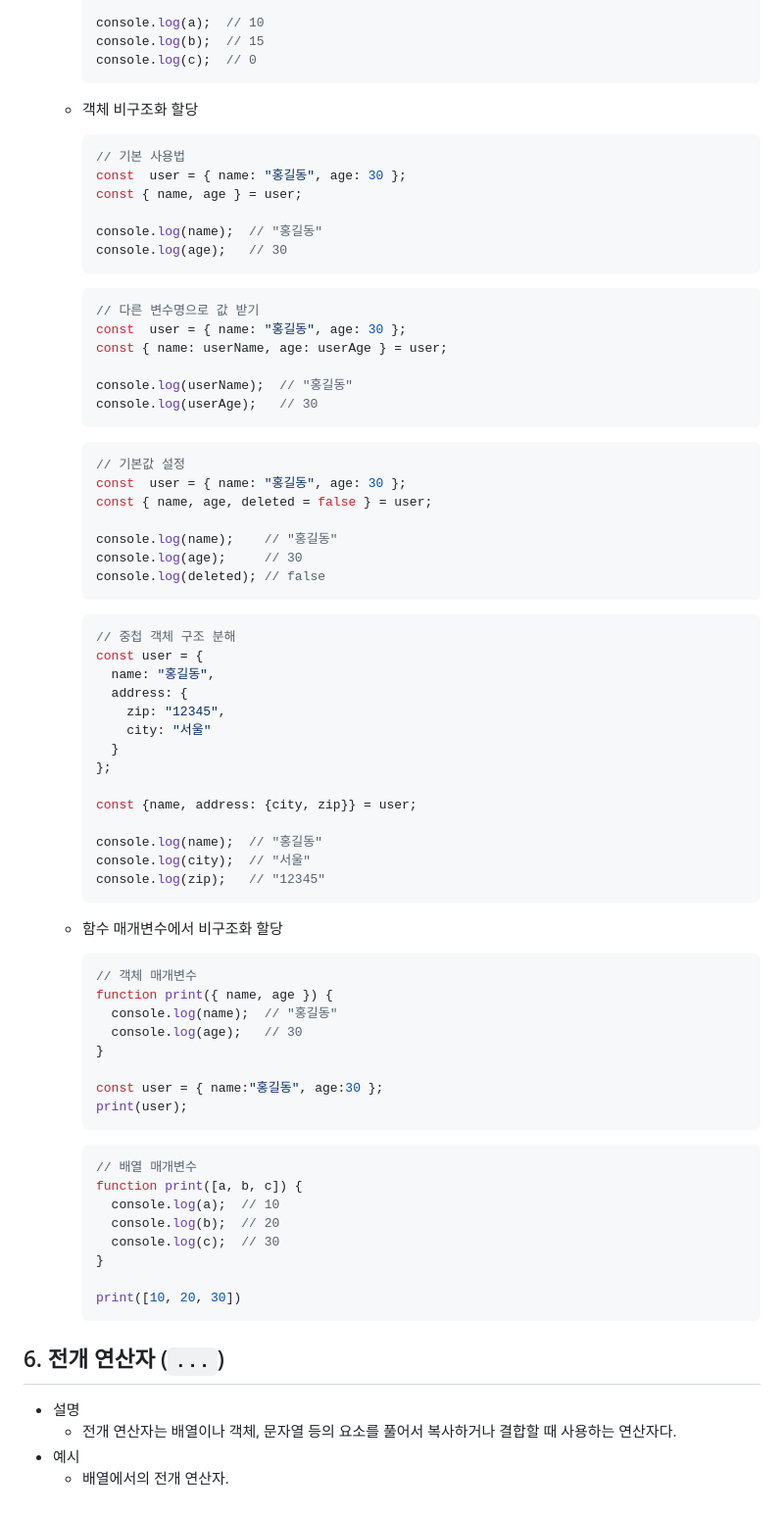
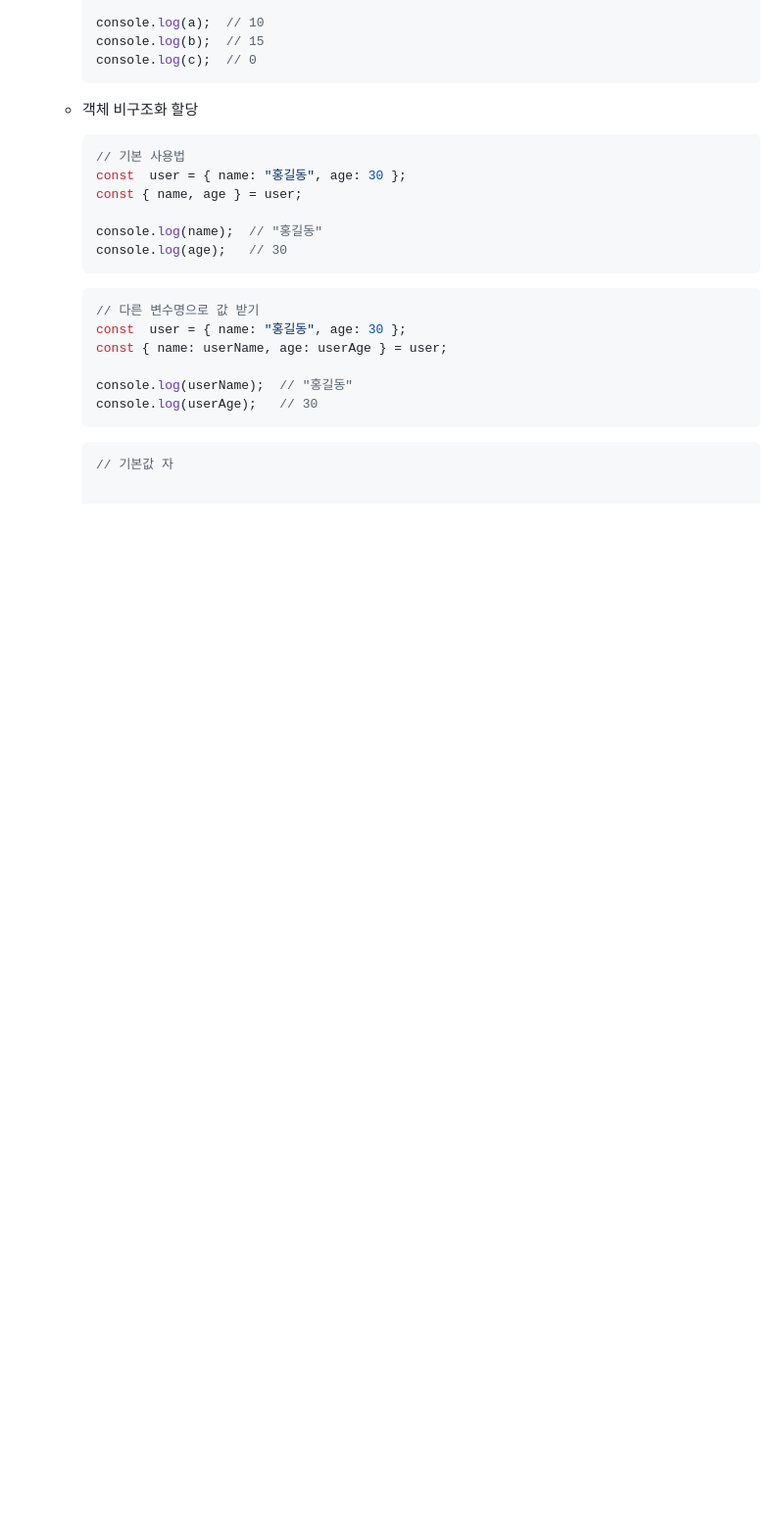
Before and after one commit to eungsu/spring-boot-apps, a Markdown page: app1-frontend-react/doc/1-스크립트일반.md, the part around the change. Shown: that part at 98% size. Drawn GitHub-style; blank space fills up the shorter version.

````diff
--- a/app1-frontend-react/doc/1-스크립트일반.md
+++ b/app1-frontend-react/doc/1-스크립트일반.md
@@ -220,55 +220,4 @@ React 개발에 있어서는 자바스크립트(ES6+ 중심) 문법에 대한
     ```
 
     ```javascript
-    // 기본값 설정
-    const  user = { name: "홍길동", age: 30 };
-    const { name, age, deleted = false } = user;
-
-    console.log(name);    // "홍길동"
-    console.log(age);     // 30
-    console.log(deleted); // false
-    ```
-
-    ```javascript
-    // 중첩 객체 구조 분해
-    const user = {
-      name: "홍길동",
-      address: {
-        zip: "12345",
-        city: "서울"
-      }
-    };
-
-    const {name, address: {city, zip}} = user;
-
-    console.log(name);  // "홍길동"
-    console.log(city);  // "서울"
-    console.log(zip);   // "12345"
-    ```
-  - 함수 매개변수에서 비구조화 할당
-    ```javascript
-    // 객체 매개변수
-    function print({ name, age }) {
-      console.log(name);  // "홍길동"
-      console.log(age);   // 30
-    }
-
-    const user = { name:"홍길동", age:30 };
-    print(user);
-    ```
-
-    ```javascript
-    // 배열 매개변수
-    function print([a, b, c]) {
-      console.log(a);  // 10
-      console.log(b);  // 20
-      console.log(c);  // 30
-    }
-
-    print([10, 20, 30])
-    ```
-## 6. 전개 연산자 (`...`)
-- 설명
-  - 전개 연산자는 배열이나 객체, 문자열 등의 요소를 풀어서 복사하거나 결합할 때 사용하는 연산자다.
-- 예시
-  - 배열에서의 전개 연산자.
+    // 기본값 자
````
